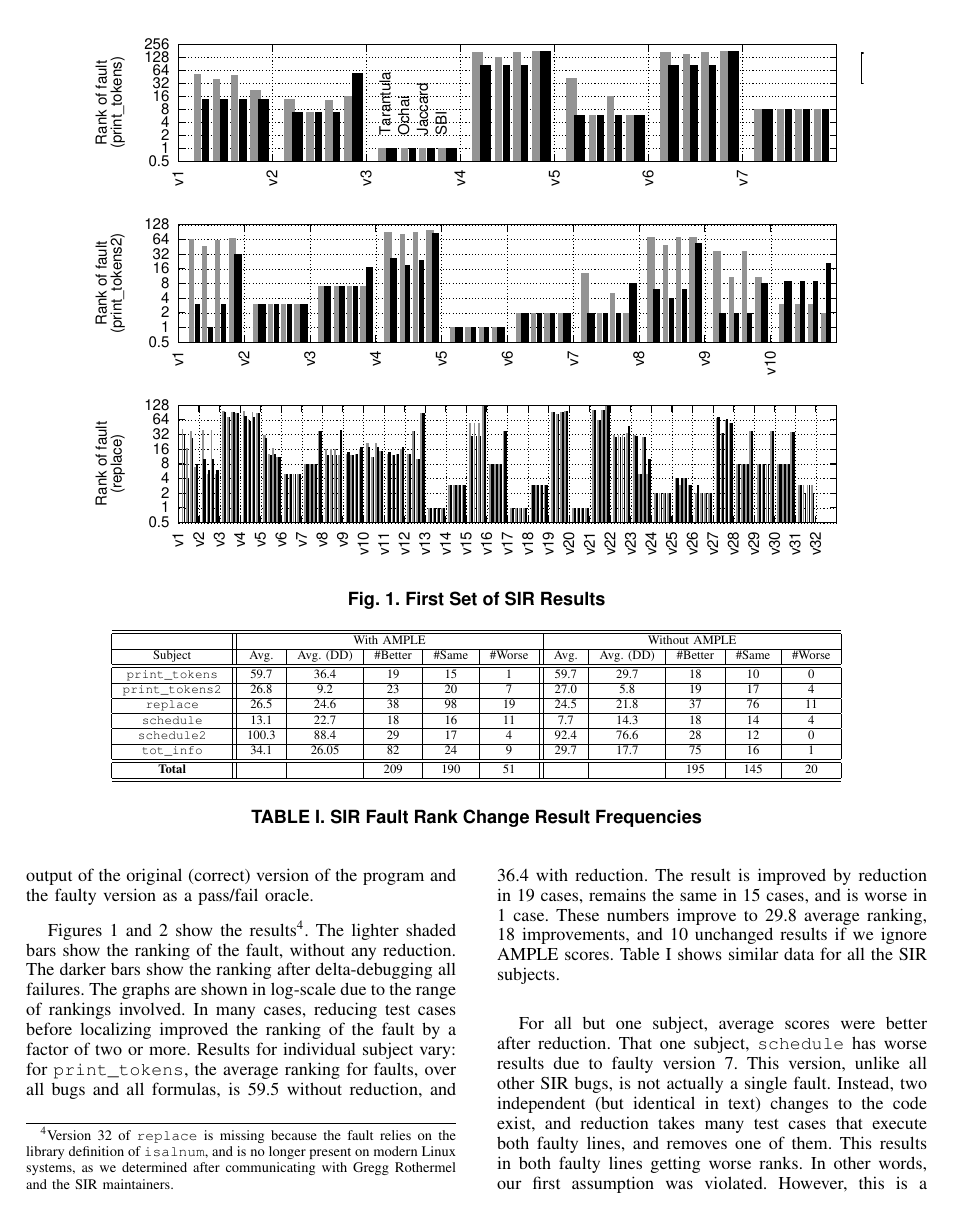
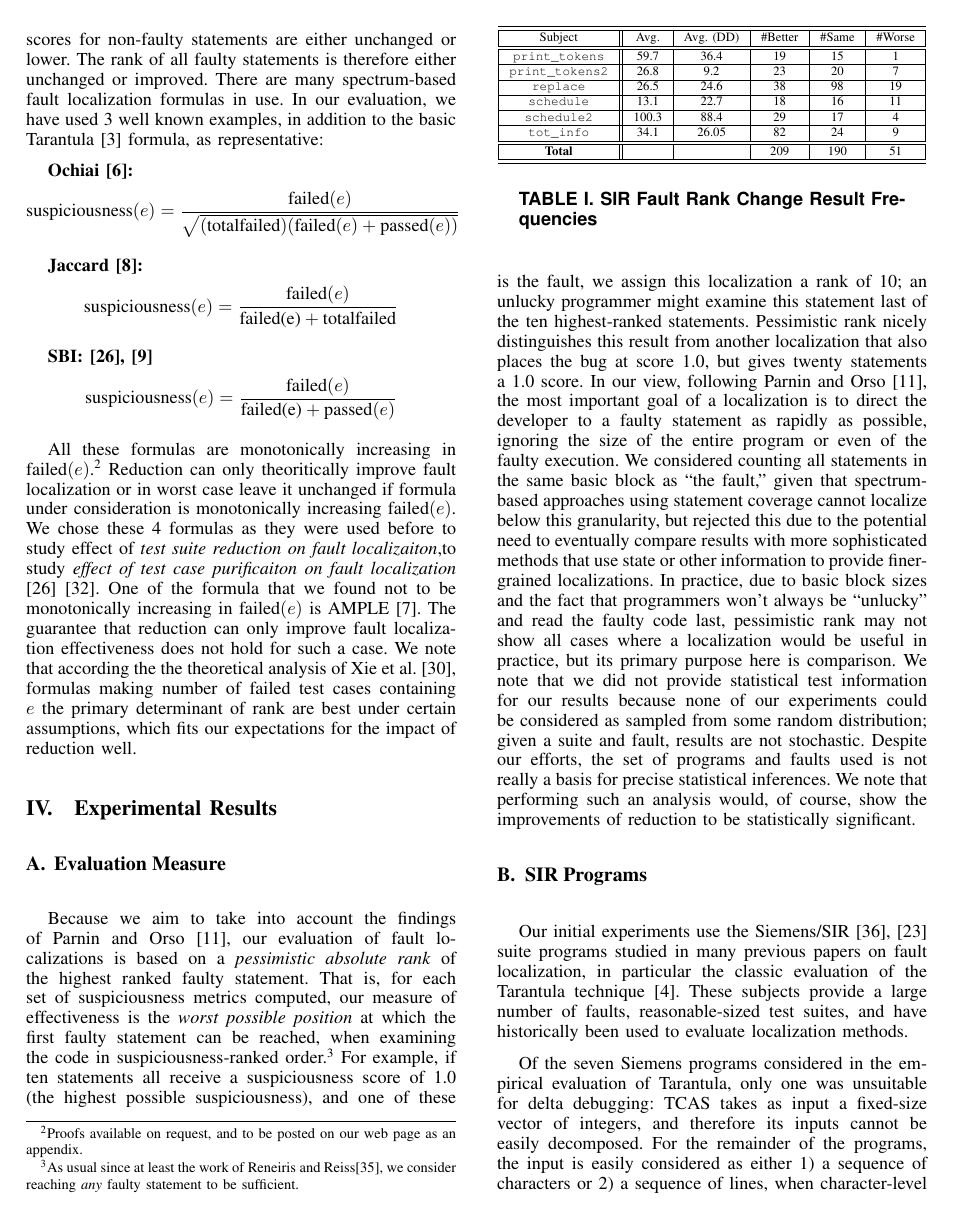
Before and after one commit to amchristi/seke2016, a LaTeX paper (paper/mintest.tex, which reads paper/sir.tex): page 5 of 10 before the commit and page 4 of 10 after it. Compiled offline with pdfLaTeX.

Commit message:
adjusting sir results table

```diff
--- a/paper/sir.tex
+++ b/paper/sir.tex
@@ -14,37 +14,37 @@
 \end{figure*}
 
 
-\begin{table*}
+\begin{table}
 \begin{center}
-\begin{tabular}{|c||c|c|c|c|c||c|c|c|c|c|}
+\begin{tabular}{|c||c|c|c|c|c|}
 \hline
 \hline
-& \multicolumn{5}{|c|}{With AMPLE} & \multicolumn{5}{|c|}{Without AMPLE} \\
+
 \hline
-Subject & Avg. & Avg. (DD) & \#Better & \#Same & \#Worse & Avg. & Avg. (DD) & \#Better & \#Same & \#Worse \\
+Subject & Avg. & Avg. (DD) & \#Better & \#Same & \#Worse \\
 \hline
 \hline
-{\tt print\_tokens} & 59.7 & 36.4 & 19 & 15 & 1 & 59.7 & 29.7 & 18 & 10 & 0 \\
+{\tt print\_tokens} & 59.7 & 36.4 & 19 & 15 & 1  \\
 \hline
-{\tt print\_tokens2} & 26.8 & 9.2 & 23 & 20 & 7 & 27.0 & 5.8 & 19 & 17 & 4 \\
+{\tt print\_tokens2} & 26.8 & 9.2 & 23 & 20 & 7  \\
 \hline
-{\tt replace} & 26.5 & 24.6 & 38 & 98 & 19 & 24.5 & 21.8 & 37 & 76 & 11 \\
+{\tt replace} & 26.5 & 24.6 & 38 & 98 & 19  \\
 \hline
-{\tt schedule} & 13.1 & 22.7 & 18 & 16 & 11 & 7.7 & 14.3 & 18 & 14 & 4 \\
+{\tt schedule} & 13.1 & 22.7 & 18 & 16 & 11  \\
 \hline
-{\tt schedule2} & 100.3 & 88.4 & 29 & 17 & 4 & 92.4 & 76.6 & 28 & 12 & 0 \\
+{\tt schedule2} & 100.3 & 88.4 & 29 & 17 & 4 \\
 \hline
-{\tt tot\_info} & 34.1 & 26.05 & 82 & 24 & 9 & 29.7 & 17.7 & 75 & 16 & 1\\
+{\tt tot\_info} & 34.1 & 26.05 & 82 & 24 & 9 \\
 \hline
 \hline
-{\bf Total} & & & 209 & 190 & 51 & & & 195 & 145 & 20 \\
+{\bf Total} & & & 209 & 190 & 51  \\
 \hline
 \hline
 \end{tabular}
 \end{center}
 \caption{SIR Fault Rank Change Result Frequencies}
 \label{tab:avgimproved}
-\end{table*}
+\end{table}
 
 Our initial experiments use the Siemens/SIR \cite{doESE05,Siemens}
 suite programs studied in many previous papers on fault localization,
```
